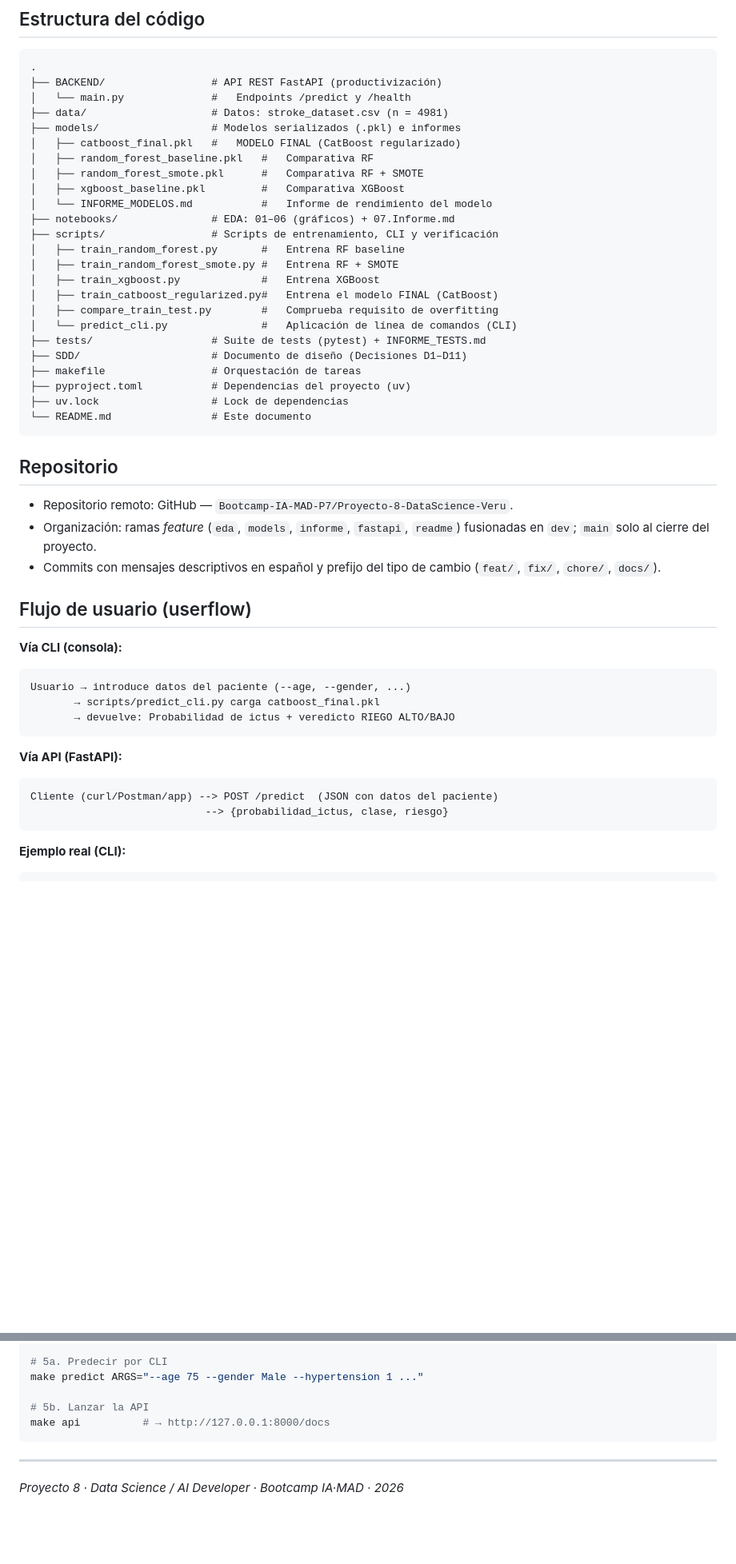
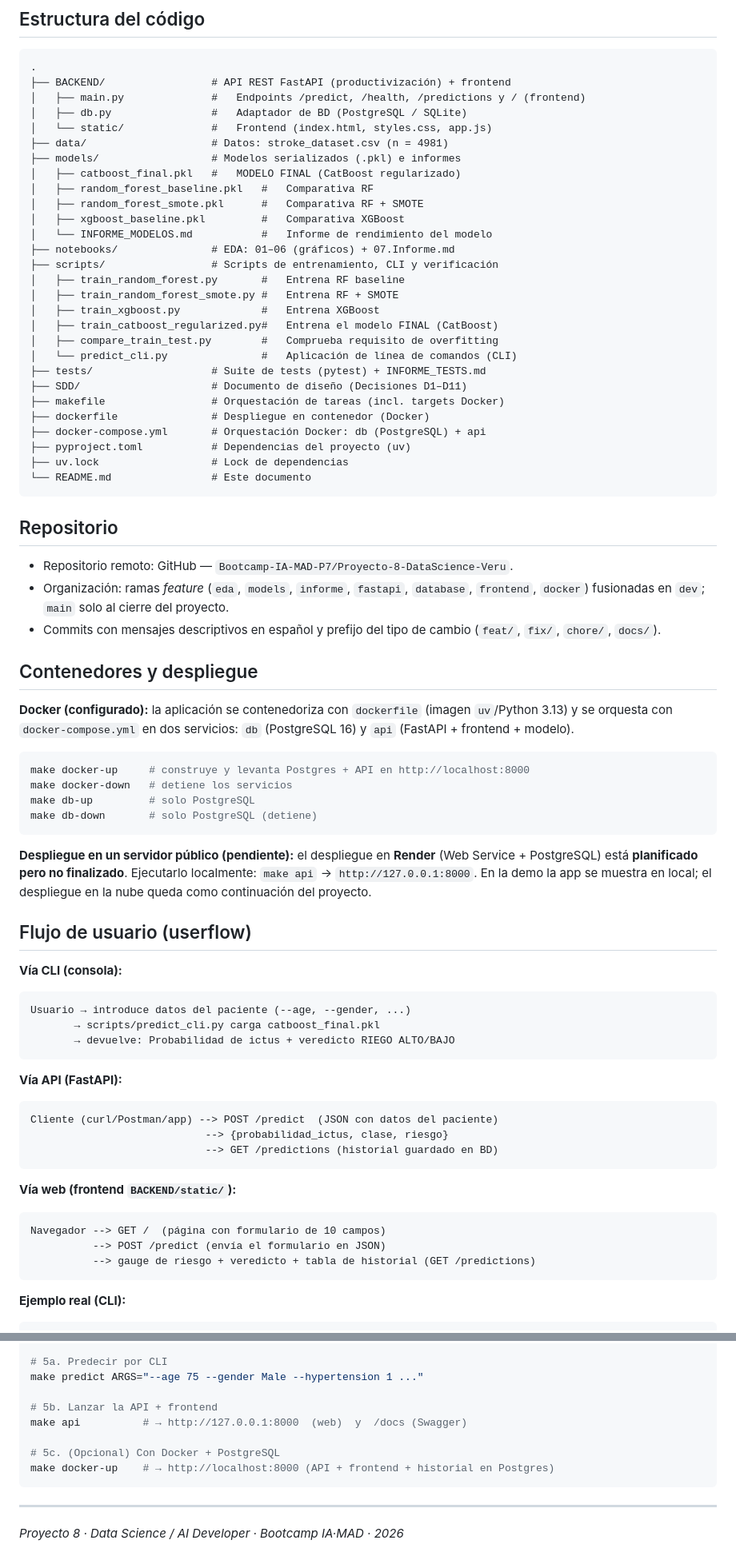
Before and after one commit to Bootcamp-IA-MAD-P7/Proyecto-8-DataScience-Veru, a Markdown page: README.md, 2 parts joined by grey strips. Shown at 80% size. Drawn GitHub-style; blank space fills up the shorter version.

Commit message:
chore/implementaciones

````diff
--- a/README.md
+++ b/README.md
@@ -62,8 +62,10 @@ El ictus (accidente cerebrovascular) es una de las principales causas de mortali
 
 ```
 .
-├── BACKEND/                 # API REST FastAPI (productivización)
-│   └── main.py              #   Endpoints /predict y /health
+├── BACKEND/                 # API REST FastAPI (productivización) + frontend
+│   ├── main.py              #   Endpoints /predict, /health, /predictions y / (frontend)
+│   ├── db.py                #   Adaptador de BD (PostgreSQL / SQLite)
+│   └── static/              #   Frontend (index.html, styles.css, app.js)
 ├── data/                    # Datos: stroke_dataset.csv (n = 4981)
 ├── models/                  # Modelos serializados (.pkl) e informes
 │   ├── catboost_final.pkl   #   MODELO FINAL (CatBoost regularizado)
@@ -81,7 +83,9 @@ El ictus (accidente cerebrovascular) es una de las principales causas de mortali
 │   └── predict_cli.py               #   Aplicación de línea de comandos (CLI)
 ├── tests/                   # Suite de tests (pytest) + INFORME_TESTS.md
 ├── SDD/                     # Documento de diseño (Decisiones D1–D11)
-├── makefile                 # Orquestación de tareas
+├── makefile                 # Orquestación de tareas (incl. targets Docker)
+├── dockerfile               # Despliegue en contenedor (Docker)
+├── docker-compose.yml       # Orquestación Docker: db (PostgreSQL) + api
 ├── pyproject.toml           # Dependencias del proyecto (uv)
 ├── uv.lock                  # Lock de dependencias
 └── README.md                # Este documento
@@ -90,8 +94,21 @@ El ictus (accidente cerebrovascular) es una de las principales causas de mortali
 ## Repositorio
 
 - Repositorio remoto: GitHub — `Bootcamp-IA-MAD-P7/Proyecto-8-DataScience-Veru`.
-- Organización: ramas *feature* (`eda`, `models`, `informe`, `fastapi`, `readme`) fusionadas en `dev`; `main` solo al cierre del proyecto.
+- Organización: ramas *feature* (`eda`, `models`, `informe`, `fastapi`, `database`, `frontend`, `docker`) fusionadas en `dev`; `main` solo al cierre del proyecto.
 - Commits con mensajes descriptivos en español y prefijo del tipo de cambio (`feat/`, `fix/`, `chore/`, `docs/`).
+
+## Contenedores y despliegue
+
+**Docker (configurado):** la aplicación se contenedoriza con `dockerfile` (imagen `uv`/Python 3.13) y se orquesta con `docker-compose.yml` en dos servicios: `db` (PostgreSQL 16) y `api` (FastAPI + frontend + modelo).
+
+```bash
+make docker-up     # construye y levanta Postgres + API en http://localhost:8000
+make docker-down   # detiene los servicios
+make db-up         # solo PostgreSQL
+make db-down       # solo PostgreSQL (detiene)
+```
+
+**Despliegue en un servidor público (pendiente):** el despliegue en **Render** (Web Service + PostgreSQL) está **planificado pero no finalizado**. Ejecutarlo localmente: `make api` → `http://127.0.0.1:8000`. En la demo la app se muestra en local; el despliegue en la nube queda como continuación del proyecto.
 
 ## Flujo de usuario (userflow)
 
@@ -108,6 +125,15 @@ Usuario → introduce datos del paciente (--age, --gender, ...)
 ```
 Cliente (curl/Postman/app) --> POST /predict  (JSON con datos del paciente)
                             --> {probabilidad_ictus, clase, riesgo}
+                            --> GET /predictions (historial guardado en BD)
+```
+
+**Vía web (frontend `BACKEND/static/`):**
+
+```
+Navegador --> GET /  (página con formulario de 10 campos)
+          --> POST /predict (envía el formulario en JSON)
+          --> gauge de riesgo + veredicto + tabla de historial (GET /predictions)
 ```
 
 **Ejemplo real (CLI):**
@@ -355,8 +388,11 @@ make test         # 24 passed
 # 5a. Predecir por CLI
 make predict ARGS="--age 75 --gender Male --hypertension 1 ..."
 
-# 5b. Lanzar la API
-make api          # → http://127.0.0.1:8000/docs
+# 5b. Lanzar la API + frontend
+make api          # → http://127.0.0.1:8000  (web)  y  /docs (Swagger)
+
+# 5c. (Opcional) Con Docker + PostgreSQL
+make docker-up    # → http://localhost:8000 (API + frontend + historial en Postgres)
 ```
 
 ---
````
Also changed, not shown: other parts of README.md (+7 -0 lines).
